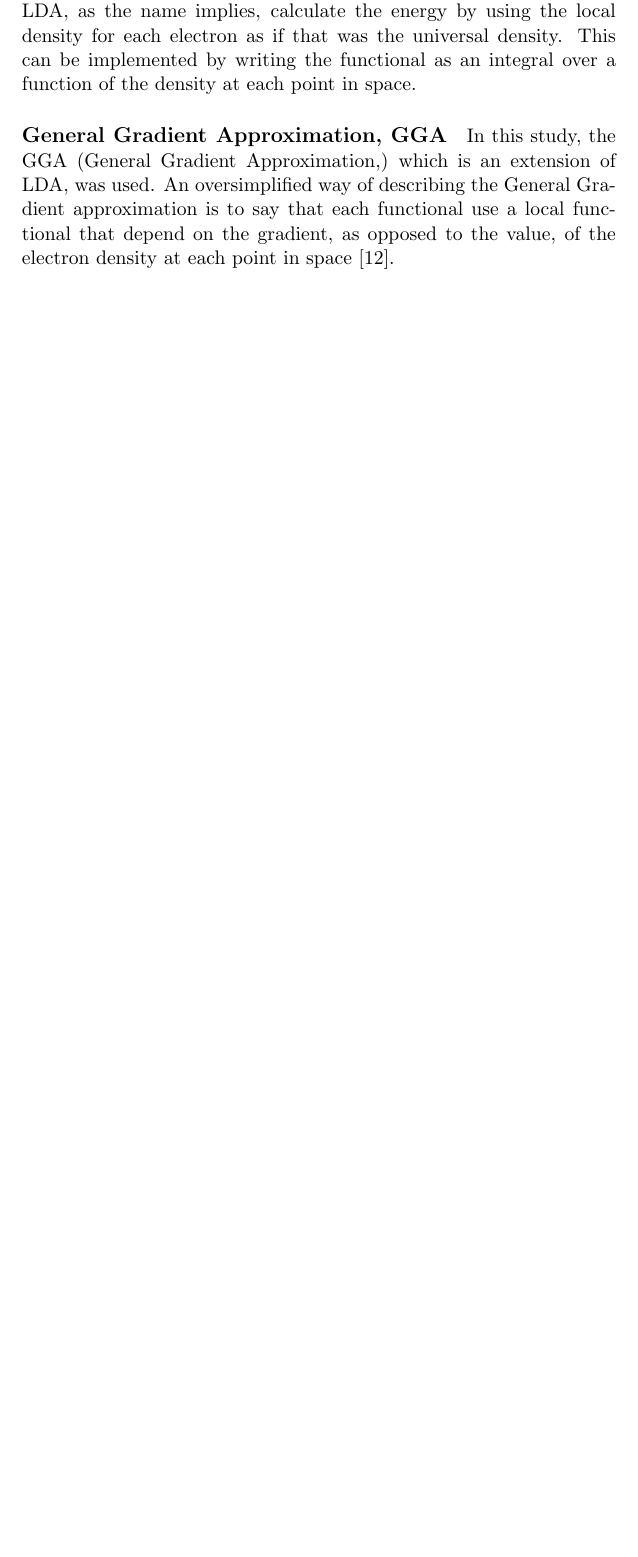
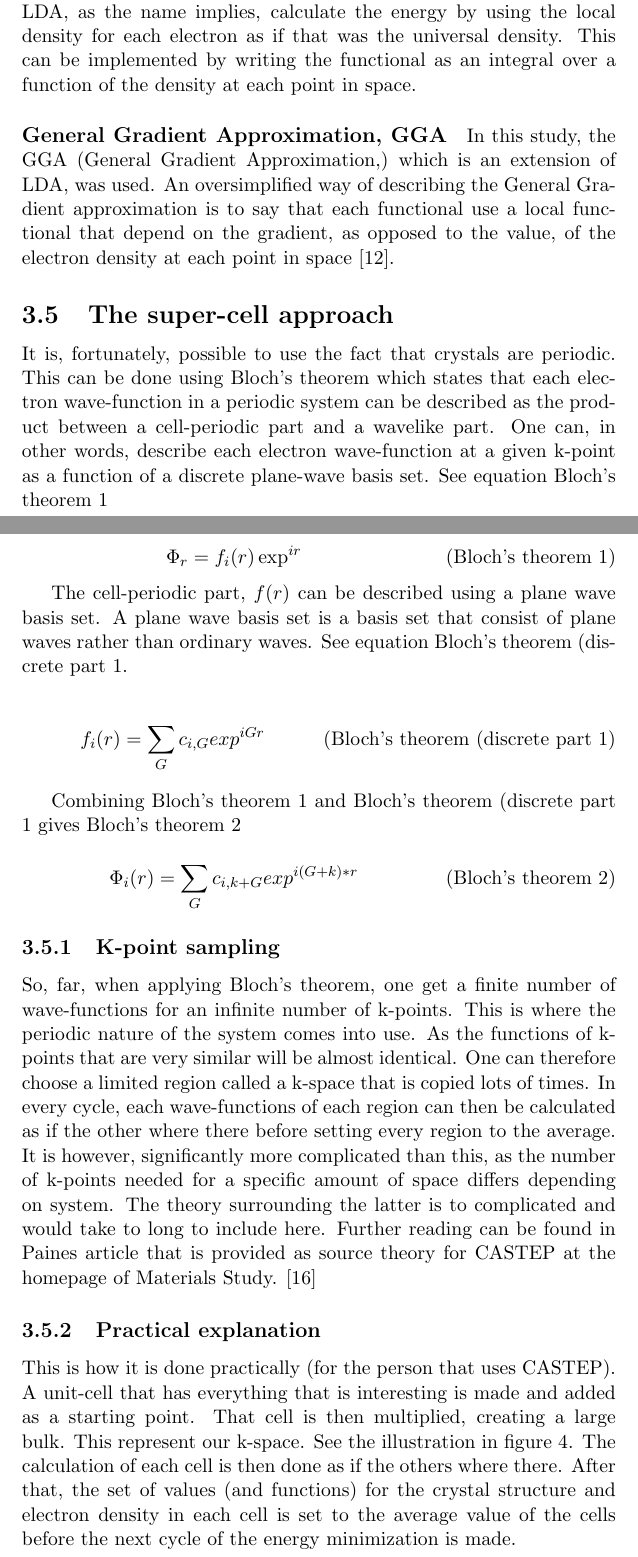
Before and after one commit to Sara-Kjellberg/Kandidatuppsats, a LaTeX thesis (Bachelor_Thesis.tex): part of page 12 of 14 before the commit and two parts of pages 12 and 13 of 15 after it, the two joined at a grey line, cut so that both start at the same text, the shorter picture padded with empty space. Compiled offline with pdfLaTeX.

Commit message:
Added supercell approach minus corrupt cite (castephelp1)

```diff
--- a/Bachelor_Thesis.tex
+++ b/Bachelor_Thesis.tex
@@ -203,6 +203,31 @@ Another explanation of equation \ref{homogenous_gas}, and hence LDA, is to say t
 In this study, the GGA (General Gradient Approximation,) which is an extension of LDA, was used. An oversimplified way of describing the General Gradient approximation is to say that each functional use a local functional that depend on the gradient, as opposed to the value, of the electron density at each point in space \cite{burke}.
 
 
+\subsection{The super-cell approach}
+It is, fortunately, possible to use the fact that crystals are periodic. This can be done using Bloch's theorem which states that each electron wave-function in a periodic system can be described as the product between a cell-periodic part and a wavelike part. One can, in other words, describe each electron wave-function at a given k-point as a function of a discrete plane-wave basis set. See equation \ref{Bloch_wave}
+
+\begin{equation}\label{Bloch_wave} \tag{Bloch's theorem 1}
+\Phi_r=f_i(r)\exp^{ir}
+\end{equation}
+
+The cell-periodic part, $f(r)$ can be described using a plane wave basis set. A plane wave basis set is a basis set that consist of plane waves rather than ordinary waves. See equation \ref{Bloch_discrete}.
+
+\begin{equation}\label{Bloch_discrete} \tag{Bloch's theorem (discrete part 1}
+f_i(r)=\sum\limits_{G}^{} c_{i, G} exp^{iGr}
+\end{equation}
+
+Combining \ref{Bloch_wave} and \ref{Bloch_discrete} gives \ref{Bloch_2}
+
+\begin{equation}\label{Bloch_2} \tag{Bloch's theorem 2}
+\Phi_i(r)=\sum\limits_{G}^{} c_{i,k + G} exp^{i(G+k)*r}
+\end{equation}
+
+\subsubsection{K-point sampling}
+So, far, when applying Bloch's theorem, one get a finite number of wave-functions for an infinite number of k-points. This is where the periodic nature of the system comes into use. As the functions of k-points that are very similar will be almost identical. One can therefore choose a limited region called a k-space that is copied lots of times. In every cycle, each wave-functions of each region can then be calculated as if the other where there before setting every region to the average. It is however, significantly more complicated than this, as the number of k-points needed for a specific amount of space differs depending on system. The theory surrounding the latter is to complicated and would take to long to include here. Further reading can be found in Paines article that is provided as source theory for CASTEP at the homepage of Materials Study. \cite{paine}
+
+\subsubsection{Practical explanation}
+This is how it is done practically (for the person that uses CASTEP). A unit-cell that has everything that is interesting is made and added as a starting point. That cell is then multiplied, creating a large bulk. This represent our k-space. See the illustration in figure \ref{supercell}. The calculation of each cell is then done as if the others where there. After that, the set of values (and functions) for the crystal structure and electron density in each cell is set to the average value of the cells before the next cycle of the energy minimization is made.
+%\cite{helpcastep1}
 
 \begin{figure} \captionsetup{width=.8\linewidth} \caption{An easy illustration of the super-cell approach showing 9 cells. The vacuum between the sheets are chosen so that they do not interact. The only difference between this figure and the one in the study is the functional group. The structure inside the rectangle in the middle corresponds to roughly one cell.} \label{supercell}
 %\input{pictures/products.pdf_tex}
```
Also changed, not shown: Bachelor_Thesis.pdf.
